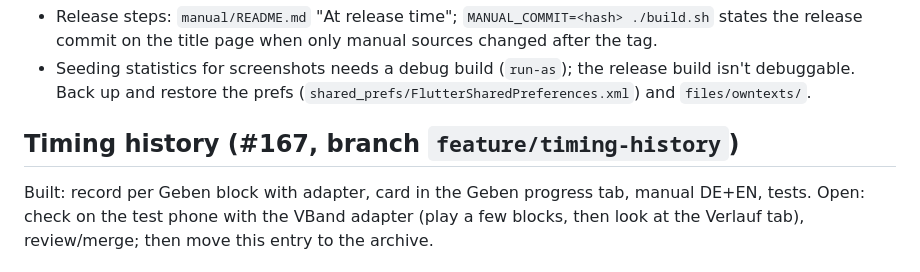
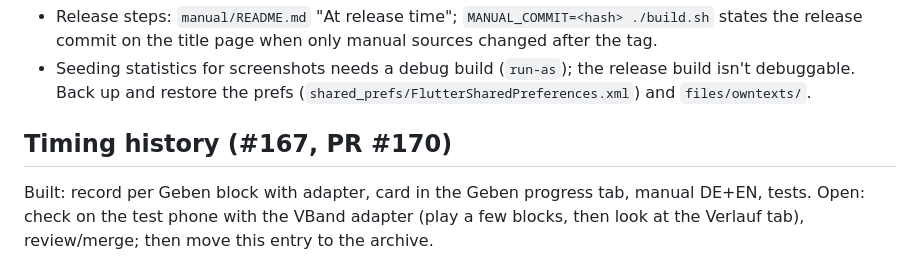
Before and after one commit to ckonecny/apex-cw, a Markdown page: docs/STATUS.md, the part around the change. Drawn GitHub-style.

Commit message:
STATUS: PR number for #167
Co-Authored-By: Claude Sonnet 5.5 <noreply@anthropic.com>

```diff
--- a/docs/STATUS.md
+++ b/docs/STATUS.md
@@ -71,5 +71,5 @@ Built: tempo/spacing −/+ instead of prev/next in the audio trainer's media con
   release build isn't debuggable. Back up and restore the prefs
   (`shared_prefs/FlutterSharedPreferences.xml`) and `files/owntexts/`.
 
-## Timing history (#167, branch `feature/timing-history`)
+## Timing history (#167, PR #170)
 Built: record per Geben block with adapter, card in the Geben progress tab, manual DE+EN, tests. Open: check on the test phone with the VBand adapter (play a few blocks, then look at the Verlauf tab), review/merge; then move this entry to the archive.
```
